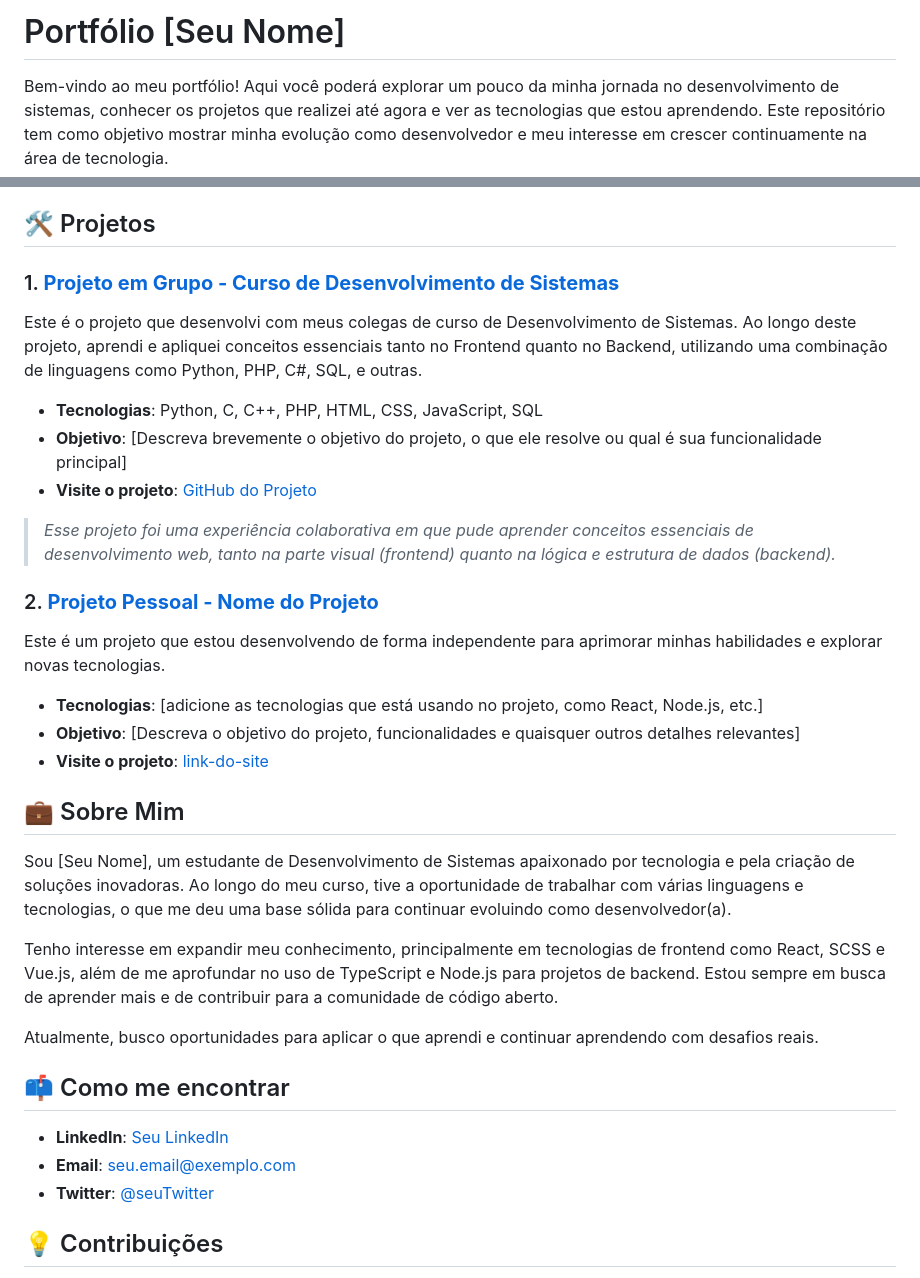
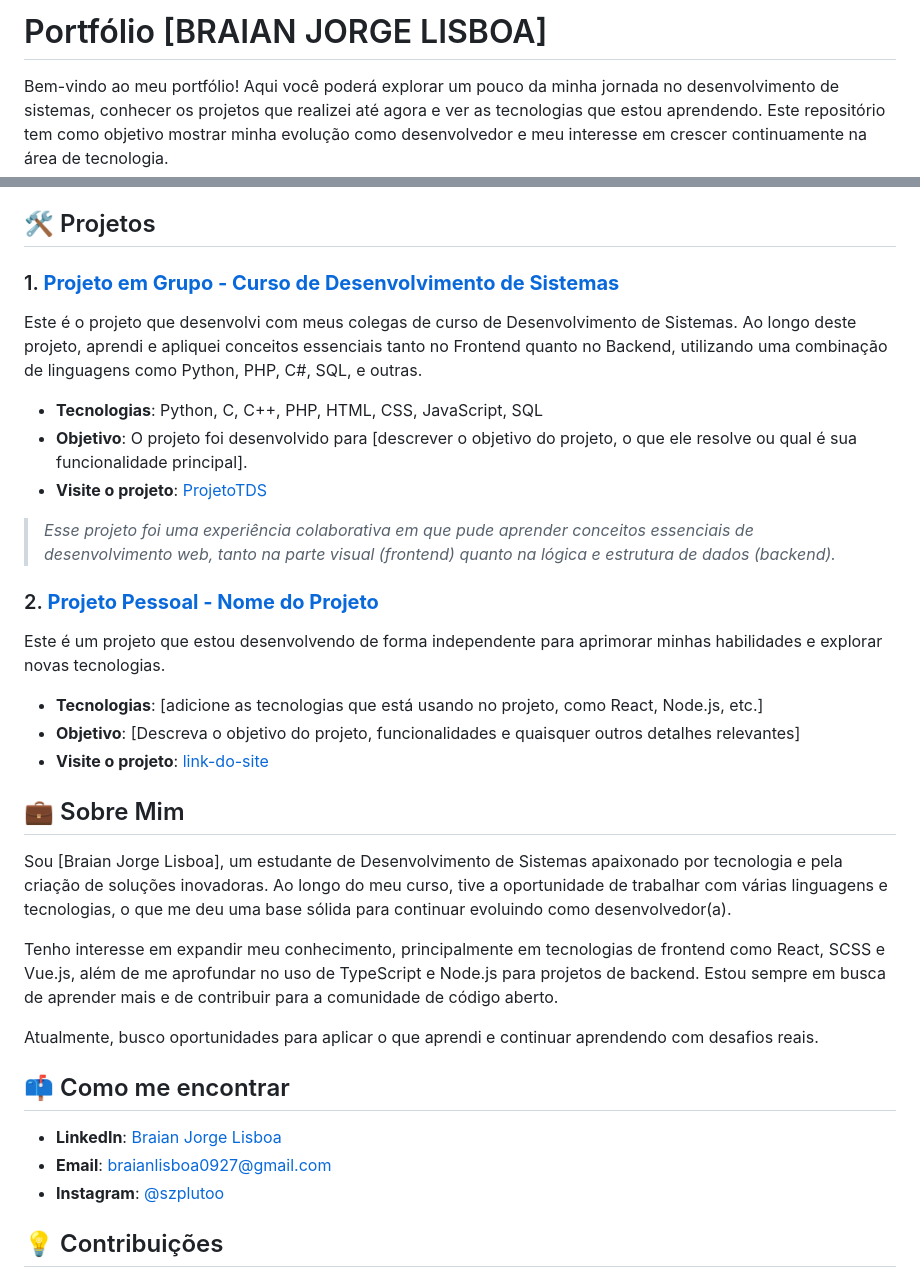
Before and after one commit to pluwyoo/portfolio.github.io, a Markdown page: README.md, 2 parts joined by grey strips. Drawn GitHub-style.

```diff
--- a/README.md
+++ b/README.md
@@ -1,4 +1,4 @@
-# Portfólio [Seu Nome]
+# Portfólio [BRAIAN JORGE LISBOA]
 
 Bem-vindo ao meu portfólio! Aqui você poderá explorar um pouco da minha jornada no desenvolvimento de sistemas, conhecer os projetos que realizei até agora e ver as tecnologias que estou aprendendo. Este repositório tem como objetivo mostrar minha evolução como desenvolvedor e meu interesse em crescer continuamente na área de tecnologia.
 
@@ -20,12 +21,13 @@ Estou em constante aprendizado e explorando novas possibilidades no desenvolvime
 Este é o projeto que desenvolvi com meus colegas de curso de Desenvolvimento de Sistemas. Ao longo deste projeto, aprendi e apliquei conceitos essenciais tanto no Frontend quanto no Backend, utilizando uma combinação de linguagens como Python, PHP, C#, SQL, e outras.
 
 - **Tecnologias**: Python, C, C++, PHP, HTML, CSS, JavaScript, SQL
-- **Objetivo**: [Descreva brevemente o objetivo do projeto, o que ele resolve ou qual é sua funcionalidade principal]
-- **Visite o projeto**: [GitHub do Projeto]([(https://github.com/pluwyoo/ProjetoTDS.git)])
+- **Objetivo**: O projeto foi desenvolvido para [descrever o objetivo do projeto, o que ele resolve ou qual é sua funcionalidade principal].
+- **Visite o projeto**: [ProjetoTDS](https://github.com/pluwyoo/ProjetoTDS.git)
 
 > *Esse projeto foi uma experiência colaborativa em que pude aprender conceitos essenciais de desenvolvimento web, tanto na parte visual (frontend) quanto na lógica e estrutura de dados (backend).*
 
 ### 2. **[Projeto Pessoal - Nome do Projeto](link-do-projeto)**
+
 Este é um projeto que estou desenvolvendo de forma independente para aprimorar minhas habilidades e explorar novas tecnologias.
 
 - **Tecnologias**: [adicione as tecnologias que está usando no projeto, como React, Node.js, etc.]
@@ -34,7 +36,7 @@ Este é um projeto que estou desenvolvendo de forma independente para aprimorar
 
 ## 💼 Sobre Mim
 
-Sou [Seu Nome], um estudante de Desenvolvimento de Sistemas apaixonado por tecnologia e pela criação de soluções inovadoras. Ao longo do meu curso, tive a oportunidade de trabalhar com várias linguagens e tecnologias, o que me deu uma base sólida para continuar evoluindo como desenvolvedor(a).
+Sou [Braian Jorge Lisboa], um estudante de Desenvolvimento de Sistemas apaixonado por tecnologia e pela criação de soluções inovadoras. Ao longo do meu curso, tive a oportunidade de trabalhar com várias linguagens e tecnologias, o que me deu uma base sólida para continuar evoluindo como desenvolvedor(a).
 
 Tenho interesse em expandir meu conhecimento, principalmente em tecnologias de frontend como React, SCSS e Vue.js, além de me aprofundar no uso de TypeScript e Node.js para projetos de backend. Estou sempre em busca de aprender mais e de contribuir para a comunidade de código aberto.
 
@@ -42,9 +44,9 @@ Atualmente, busco oportunidades para aplicar o que aprendi e continuar aprendend
 
 ## 📫 Como me encontrar
 
-- **LinkedIn**: [Seu LinkedIn](https://www.linkedin.com/in/seu-linkedin)
-- **Email**: [seu.email@exemplo.com](mailto:seu.email@exemplo.com)
-- **Twitter**: [@seuTwitter](https://twitter.com/seuTwitter)
+- **LinkedIn**: [Braian Jorge Lisboa](https://www.linkedin.com/in/braian-jorge-lisboa-373997290/)
+- **Email**: [braianlisboa0927@gmail.com](mail.to:braianlisboa0927@gmail.com)
+- **Instagram**: [@szplutoo](https://www.instagram.com/szplutoo/)
 
 ## 💡 Contribuições
 
```
Also changed, not shown: other parts of README.md (+2 -1 lines).
